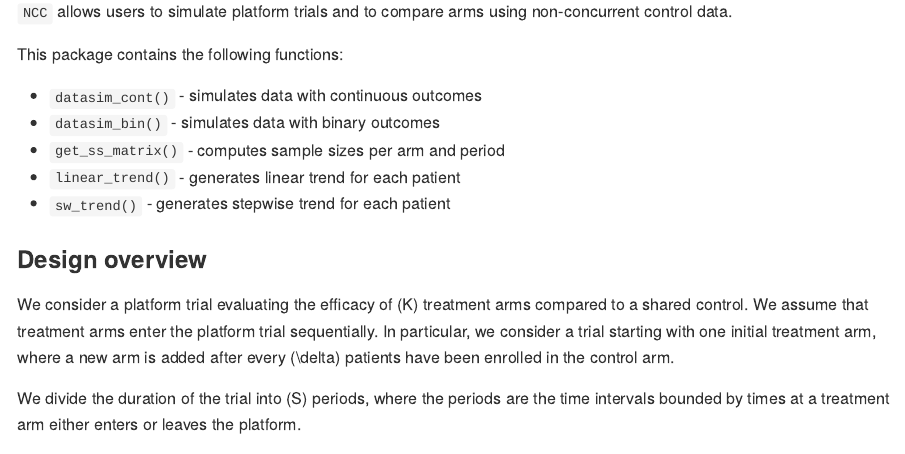
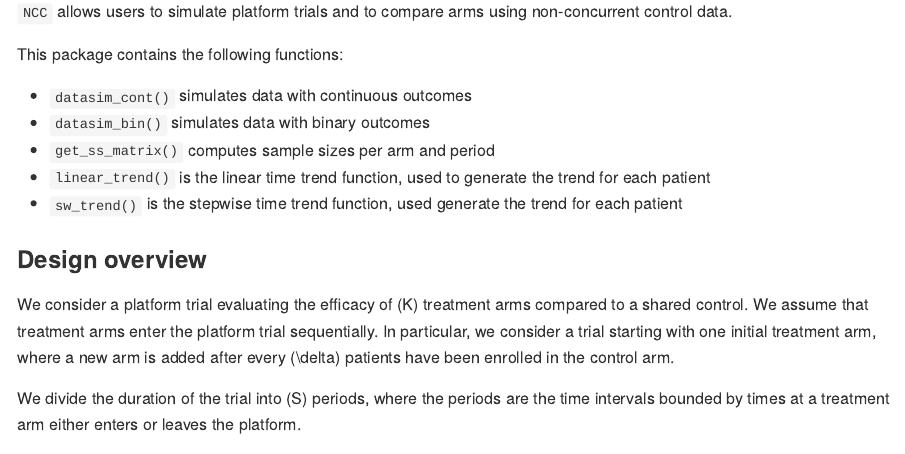
Before and after one commit to pavlakrotka/NCC, an R Markdown document (README.Rmd): the page in a window 1100 px wide, from 270 px down. The pictures show the output file README.md that the author committed with the source, drawn offline in the style of GitHub.

Commit message:
rd
def functions

```diff
--- a/README.Rmd
+++ b/README.Rmd
@@ -24,11 +24,11 @@ source("R/get_ss_matrix.R")
 
 This package contains the following functions:
 
-- `datasim_cont()` - simulates data with continuous outcomes
-- `datasim_bin()` - simulates data with binary outcomes
-- `get_ss_matrix()` - computes sample sizes per arm and period
-- `linear_trend()` - generates linear trend for each patient
-- `sw_trend()` - generates stepwise trend for each patient
+- `datasim_cont()` simulates data with continuous outcomes
+- `datasim_bin()` simulates data with binary outcomes
+- `get_ss_matrix()` computes sample sizes per arm and period
+- `linear_trend()` is the linear time trend function, used to generate the trend for each patient
+- `sw_trend()` is the stepwise time trend function, used generate the trend for each patient
 
 ### Design overview
 
```
Also changed, not shown: README.md.
